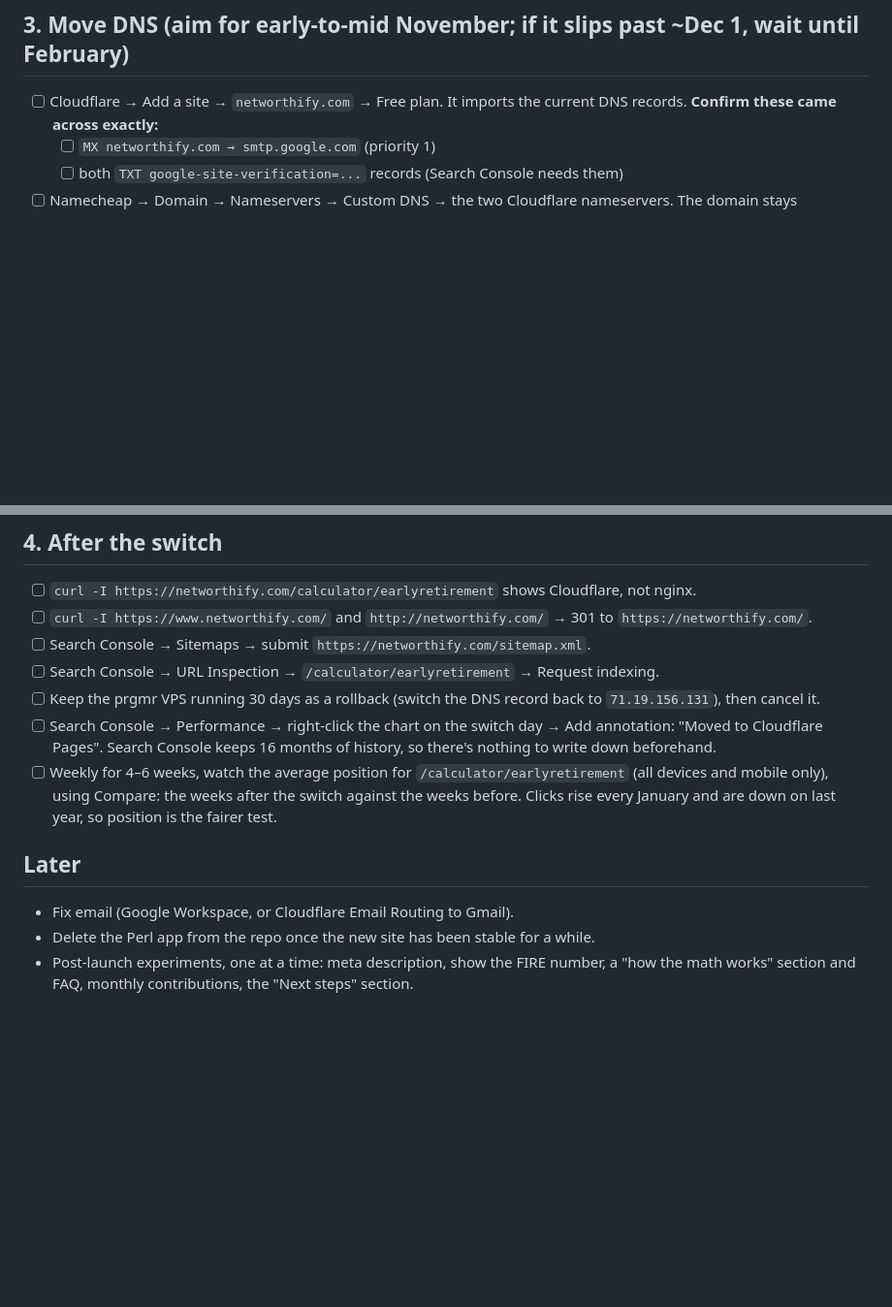
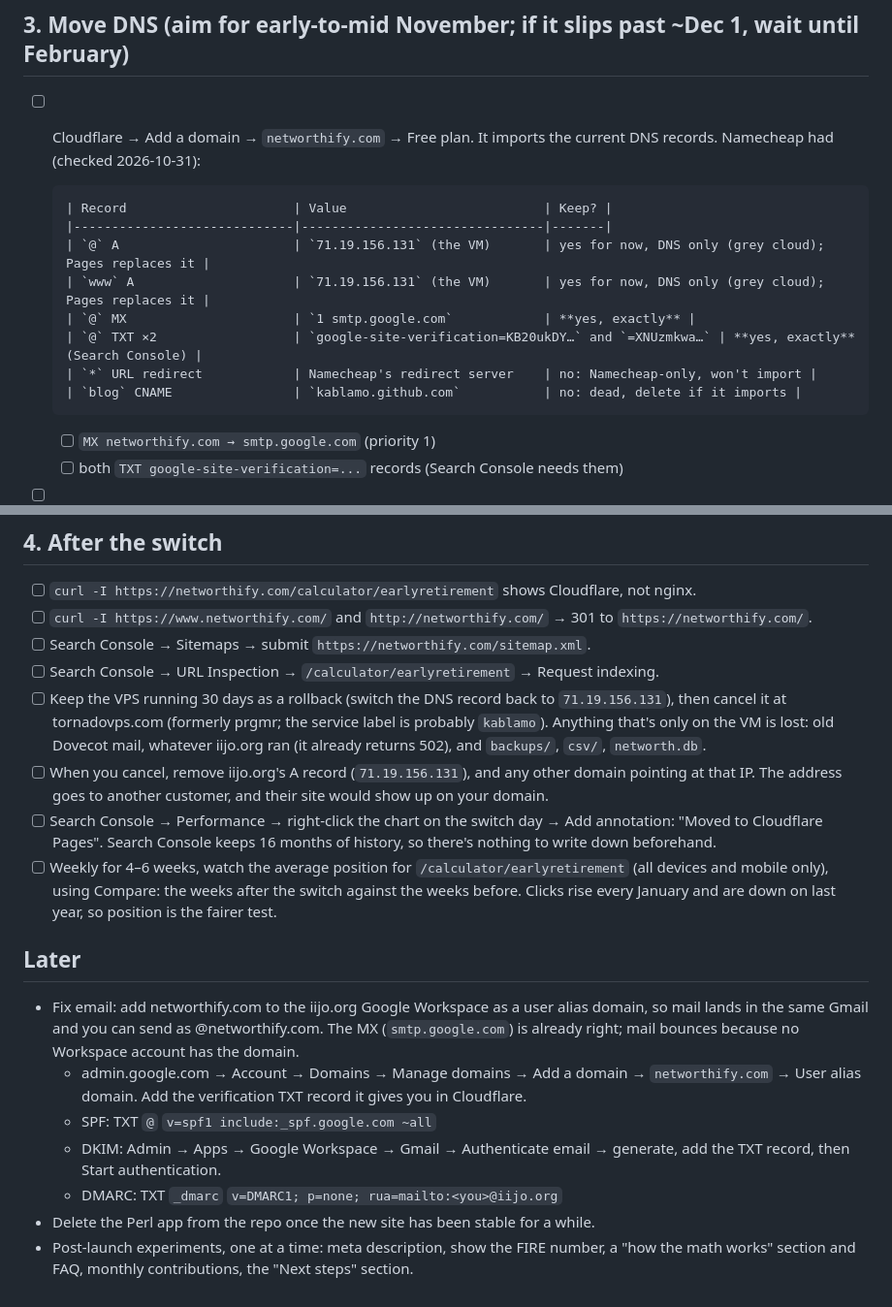
Before and after one commit to kablamo/Networthify, a Markdown page: CUTOVER.md, 2 parts joined by grey strips. Shown at 97% size. GitHub-like rendering; blank space fills up the shorter version.

Commit message:
Cutover: current DNS records, VPS cancellation and email plan
Co-Authored-By: Claude Opus 5.5 <noreply@anthropic.com>

```diff
--- a/CUTOVER.md
+++ b/CUTOVER.md
@@ -29,8 +29,18 @@ on your phone).
 
 ## 3. Move DNS (aim for early-to-mid November; if it slips past ~Dec 1, wait until February)
 
-- [ ] Cloudflare → Add a site → `networthify.com` → Free plan.  It imports the
-      current DNS records.  **Confirm these came across exactly:**
+- [ ] Cloudflare → Add a domain → `networthify.com` → Free plan.  It imports the
+      current DNS records.  Namecheap had (checked 2026-10-31):
+
+      | Record                      | Value                          | Keep? |
+      |-----------------------------|--------------------------------|-------|
+      | `@` A                       | `71.19.156.131` (the VM)       | yes for now, DNS only (grey cloud); Pages replaces it |
+      | `www` A                     | `71.19.156.131` (the VM)       | yes for now, DNS only (grey cloud); Pages replaces it |
+      | `@` MX                      | `1 smtp.google.com`            | **yes, exactly** |
+      | `@` TXT ×2                  | `google-site-verification=KB20ukDY…` and `=XNUzmkwa…` | **yes, exactly** (Search Console) |
+      | `*` URL redirect            | Namecheap's redirect server    | no: Namecheap-only, won't import |
+      | `blog` CNAME                | `kablamo.github.com`           | no: dead, delete if it imports |
+
   - [ ] `MX networthify.com → smtp.google.com` (priority 1)
   - [ ] both `TXT google-site-verification=...` records (Search Console needs them)
 - [ ] Namecheap → Domain → Nameservers → Custom DNS → the two Cloudflare
@@ -47,8 +57,14 @@ on your phone).
 - [ ] `curl -I https://www.networthify.com/` and `http://networthify.com/` → 301 to `https://networthify.com/`.
 - [ ] Search Console → Sitemaps → submit `https://networthify.com/sitemap.xml`.
 - [ ] Search Console → URL Inspection → `/calculator/earlyretirement` → Request indexing.
-- [ ] Keep the prgmr VPS running 30 days as a rollback (switch the DNS record
-      back to `71.19.156.131`), then cancel it.
+- [ ] Keep the VPS running 30 days as a rollback (switch the DNS record
+      back to `71.19.156.131`), then cancel it at tornadovps.com (formerly
+      prgmr; the service label is probably `kablamo`).  Anything that's only
+      on the VM is lost: old Dovecot mail, whatever iijo.org ran (it already
+      returns 502), and `backups/`, `csv/`, `networth.db`.
+- [ ] When you cancel, remove iijo.org's A record (`71.19.156.131`), and any
+      other domain pointing at that IP.  The address goes to another customer,
+      and their site would show up on your domain.
 - [ ] Search Console → Performance → right-click the chart on the switch day →
       Add annotation: "Moved to Cloudflare Pages".  Search Console keeps 16
       months of history, so there's nothing to write down beforehand.
@@ -59,7 +75,17 @@ on your phone).
 
 ## Later
 
-- Fix email (Google Workspace, or Cloudflare Email Routing to Gmail).
+- Fix email: add networthify.com to the iijo.org Google Workspace as a
+  user alias domain, so mail lands in the same Gmail and you can send as
+  @networthify.com.  The MX (`smtp.google.com`) is already right; mail
+  bounces because no Workspace account has the domain.
+  - admin.google.com → Account → Domains → Manage domains → Add a domain →
+    `networthify.com` → User alias domain.  Add the verification TXT record
+    it gives you in Cloudflare.
+  - SPF: TXT `@` `v=spf1 include:_spf.google.com ~all`
+  - DKIM: Admin → Apps → Google Workspace → Gmail → Authenticate email →
+    generate, add the TXT record, then Start authentication.
+  - DMARC: TXT `_dmarc` `v=DMARC1; p=none; rua=mailto:<you>@iijo.org`
 - Delete the Perl app from the repo once the new site has been stable for a while.
 - Post-launch experiments, one at a time: meta description, show the FIRE
   number, a "how the math works" section and FAQ, monthly contributions,
```
